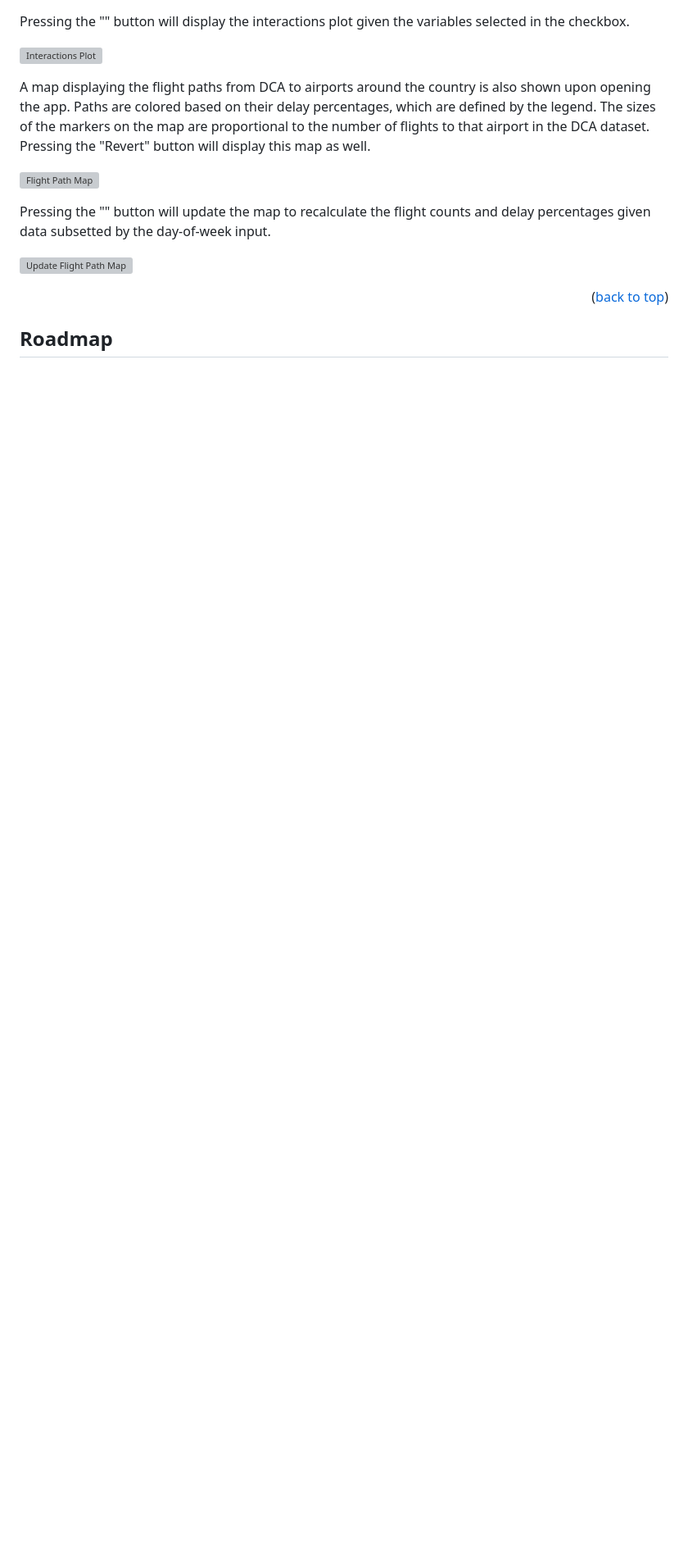
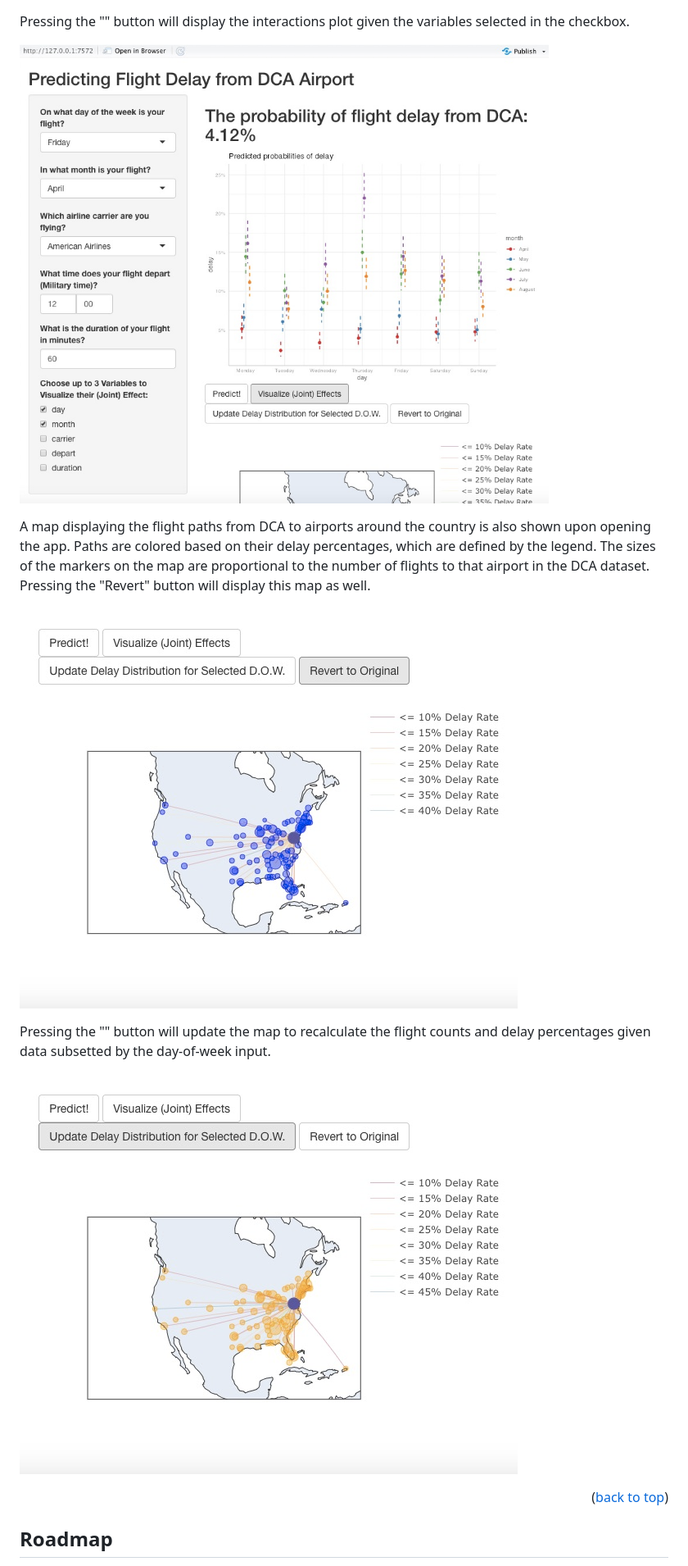
Before and after one commit to clairekc123/flight-prediction, a Markdown page: README.md, the part around one of its changes. Shown at 82% size. Drawn GitHub-style; blank space fills up the shorter version; grey boxes are pictures that could not be loaded.

```diff
--- a/README.md
+++ b/README.md
@@ -152,15 +152,15 @@ Pressing the "Predict!" button will display the predicted chance (as a percentag
 
 Pressing the "" button will display the interactions plot given the variables selected in the checkbox.
 
-![Interactions Plot]('DCAflight_shiny3.jpg')
+![Interactions Plot](DCAflight_shiny3.jpg)
 
 A map displaying the flight paths from DCA to airports around the country is also shown upon opening the app. Paths are colored based on their delay percentages, which are defined by the legend. The sizes of the markers on the map are proportional to the number of flights to that airport in the DCA dataset. Pressing the "Revert" button will display this map as well.
 
-![Flight Path Map]('DCAflight_shiny4.jpg')
+![Flight Path Map](DCAflight_shiny4.jpg)
 
 Pressing the "" button will update the map to recalculate the flight counts and delay percentages given data subsetted by the day-of-week input.
 
-![Update Flight Path Map]('DCAflight_shiny5.jpg')
+![Update Flight Path Map](DCAflight_shiny5.jpg)
 
 
 <p align="right">(<a href="#readme-top">back to top</a>)</p>
```
Also changed, not shown: other parts of README.md (+2 -2 lines).
